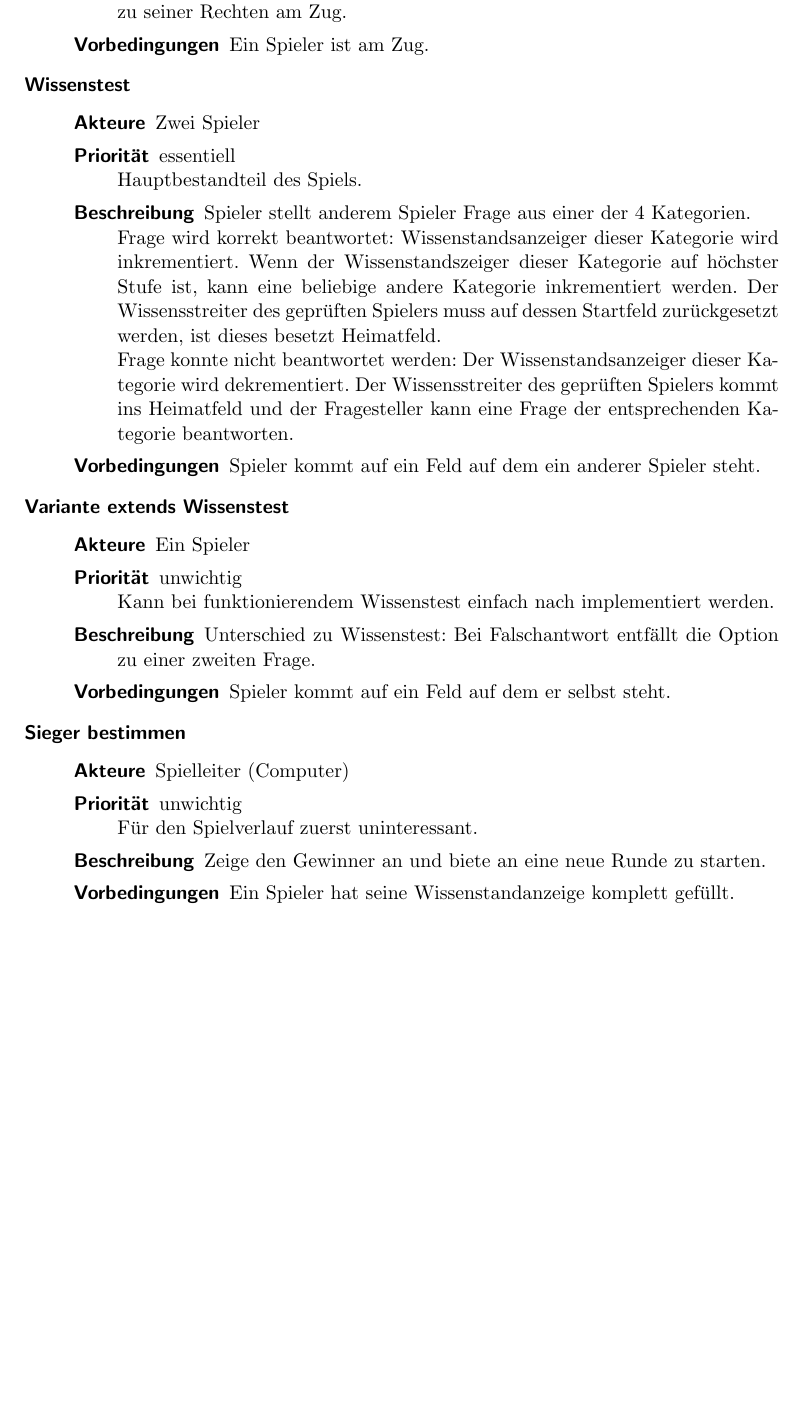
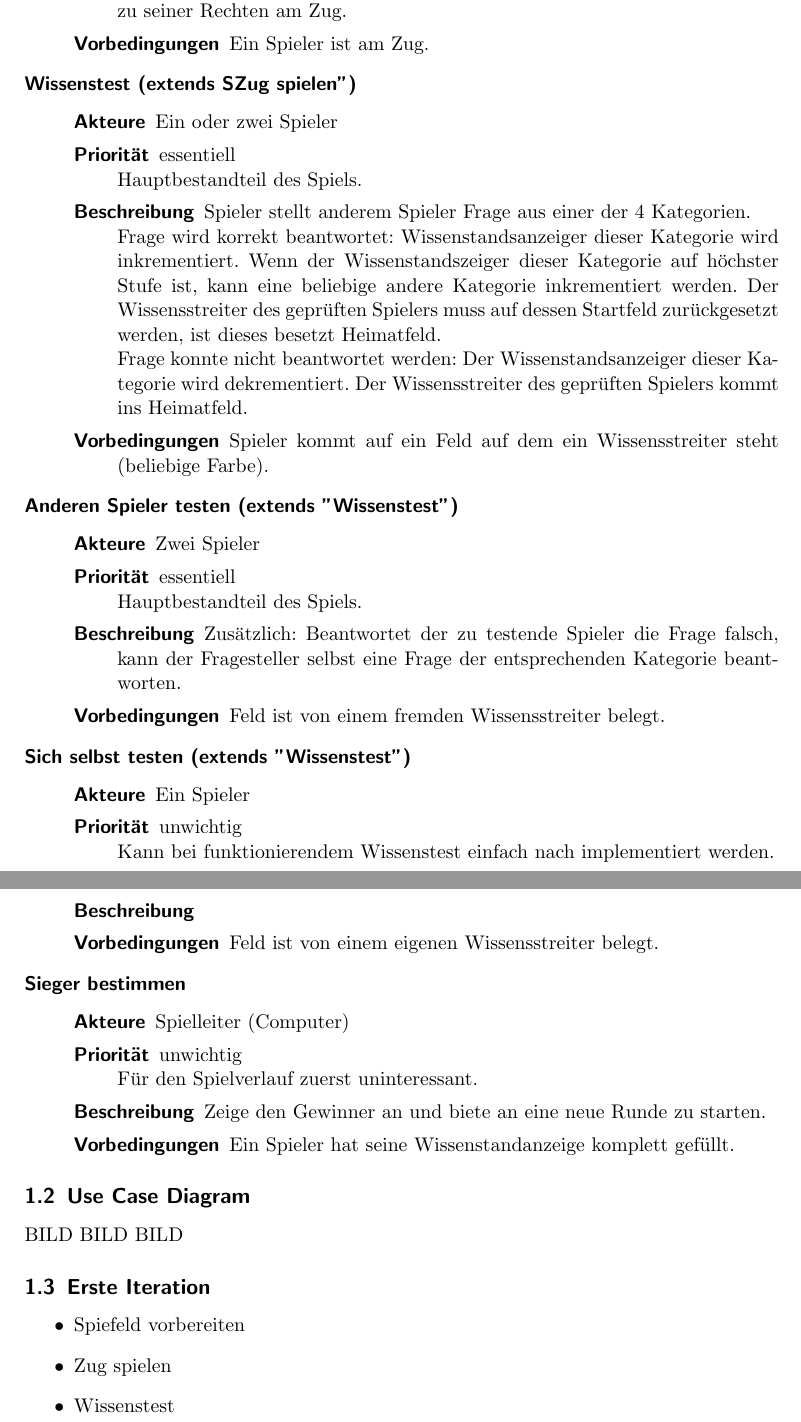
Before and after one commit to jonasrottmann/SoftwareEngineering, a LaTeX document (Aufgabe-1-Analyse/Aufagabe-1-Analyse_Lösung.tex): part of page 2 of 2 before the commit and two parts of pages 2 and 3 of 3 after it, the two joined at a grey line, cut so that both start at the same text, the shorter picture padded with empty space. Compiled offline with pdfLaTeX.

Commit message:
use cases mit "extends"

```diff
--- a/Aufgabe-1-Analyse/Aufagabe-1-Analyse_Lösung.tex
+++ b/Aufgabe-1-Analyse/Aufagabe-1-Analyse_Lösung.tex
@@ -52,23 +53,32 @@
    \end{description}
 
 
-   \item[Wissenstest]~\par
+   \item[Wissenstest (extends "Zug spielen")]~\par
+   \begin{description}
+      \item[Akteure] Ein oder zwei Spieler
+      \item[Priorität] essentiell\\Hauptbestandteil des Spiels.
+      \item[Beschreibung] Spieler stellt anderem Spieler Frage aus einer der 4 Kategorien.\\
+Frage wird korrekt beantwortet: Wissenstandsanzeiger dieser Kategorie wird inkrementiert. Wenn der Wissenstandszeiger dieser Kategorie auf höchster Stufe ist, kann eine beliebige andere Kategorie inkrementiert werden. Der Wissensstreiter des geprüften Spielers muss auf dessen Startfeld zurückgesetzt werden, ist dieses besetzt Heimatfeld.\\
+Frage konnte nicht beantwortet werden: Der Wissenstandsanzeiger dieser Kategorie wird dekrementiert. Der Wissensstreiter des geprüften Spielers kommt ins Heimatfeld.
+      \item[Vorbedingungen] Spieler kommt auf ein Feld auf dem ein Wissensstreiter steht (beliebige Farbe).
+   \end{description}
+
+
+   \item[Anderen Spieler testen (extends "Wissenstest")]~\par
    \begin{description}
       \item[Akteure] Zwei Spieler
       \item[Priorität] essentiell\\Hauptbestandteil des Spiels.
-      \item[Beschreibung] Spieler stellt anderem Spieler Frage aus einer der 4 Kategorien.\\
-Frage wird korrekt beantwortet: Wissenstandsanzeiger dieser Kategorie wird inkrementiert. Wenn der Wissenstandszeiger dieser Kategorie auf höchster Stufe ist, kann eine beliebige andere Kategorie inkrementiert werden. Der Wissensstreiter des geprüften Spielers muss auf dessen Startfeld zurückgesetzt werden, ist dieses besetzt Heimatfeld.\\
-Frage konnte nicht beantwortet werden: Der Wissenstandsanzeiger dieser Kategorie wird dekrementiert. Der Wissensstreiter des geprüften Spielers kommt ins Heimatfeld und der Fragesteller kann eine Frage der entsprechenden Kategorie beantworten.
-      \item[Vorbedingungen] Spieler kommt auf ein Feld auf dem ein anderer Spieler steht.
+      \item[Beschreibung] Zusätzlich: Beantwortet der zu testende Spieler die Frage falsch, kann der Fragesteller selbst eine Frage der entsprechenden Kategorie beantworten.
+      \item[Vorbedingungen] Feld ist von einem fremden Wissensstreiter belegt.
    \end{description}
 
 
-   \item[Variante extends Wissenstest]~\par
+   \item[Sich selbst testen (extends "Wissenstest")]~\par
    \begin{description}
       \item[Akteure] Ein Spieler
       \item[Priorität] unwichtig\\Kann bei funktionierendem Wissenstest einfach nach implementiert werden.
-      \item[Beschreibung] Unterschied zu Wissenstest: Bei Falschantwort entfällt die Option zu einer zweiten Frage.
-      \item[Vorbedingungen] Spieler kommt auf ein Feld auf dem er selbst steht.
+      \item[Beschreibung]
+      \item[Vorbedingungen] Feld ist von einem eigenen Wissensstreiter belegt.
    \end{description}
 
 
@@ -80,4 +90,15 @@ Frage konnte nicht beantwortet werden: Der Wissenstandsanzeiger dieser Kategorie
       \item[Vorbedingungen] Ein Spieler hat seine Wissenstandanzeige komplett gefüllt.
    \end{description}
 \end{description}
+
+\subsection{Use Case Diagram}
+BILD BILD BILD
+
+\subsection{Erste Iteration}
+\begin{itemize}
+   \item Spiefeld vorbereiten
+   \item Zug spielen
+   \item Wissenstest
+\end{itemize}
+
 \end{document}
```
Also changed, not shown: Aufgabe-1-Analyse/Aufagabe-1-Analyse_Lösung.pdf, Aufgabe-1-Analyse/Aufagabe-1-Analyse_Lösung.tex (1 more changed lines).
